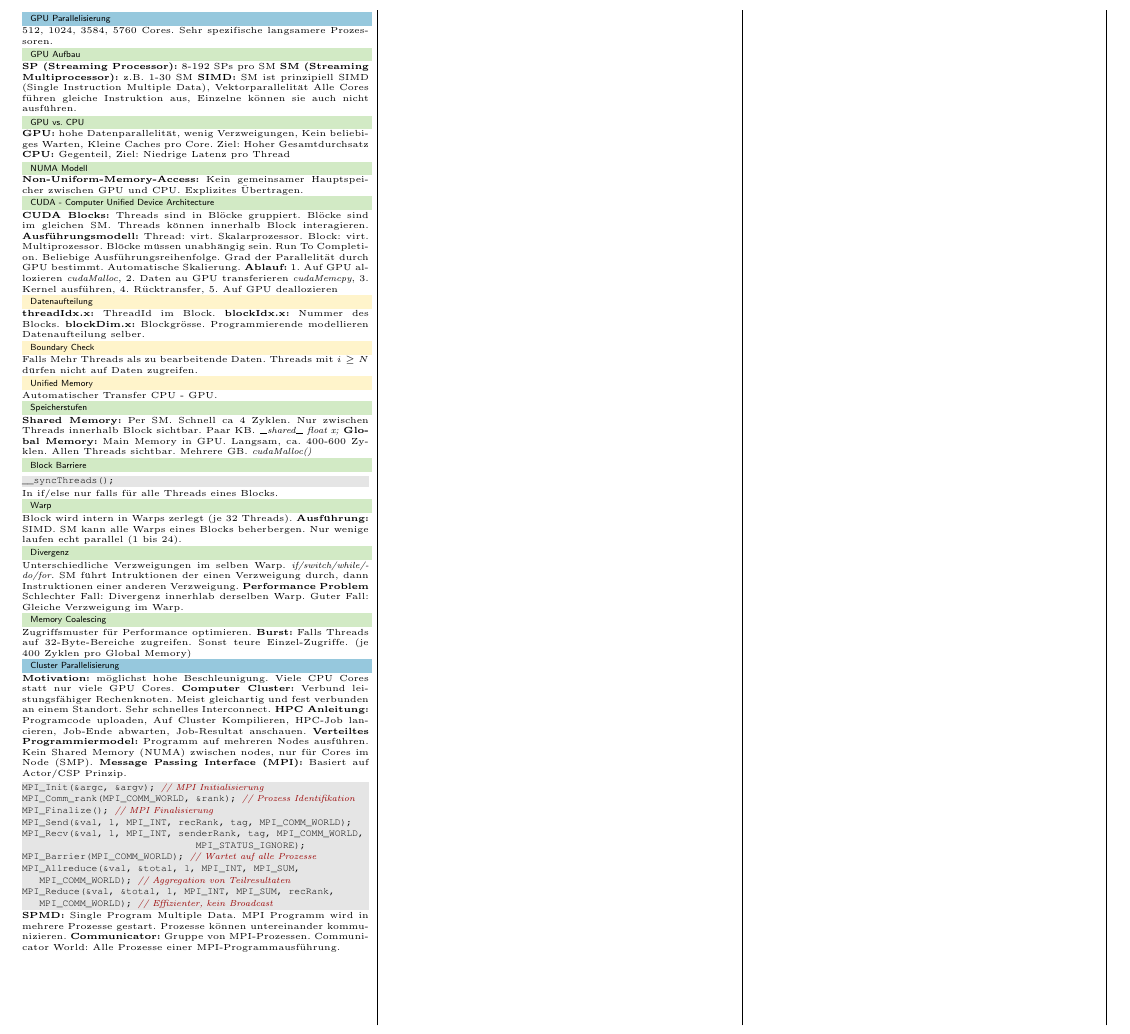
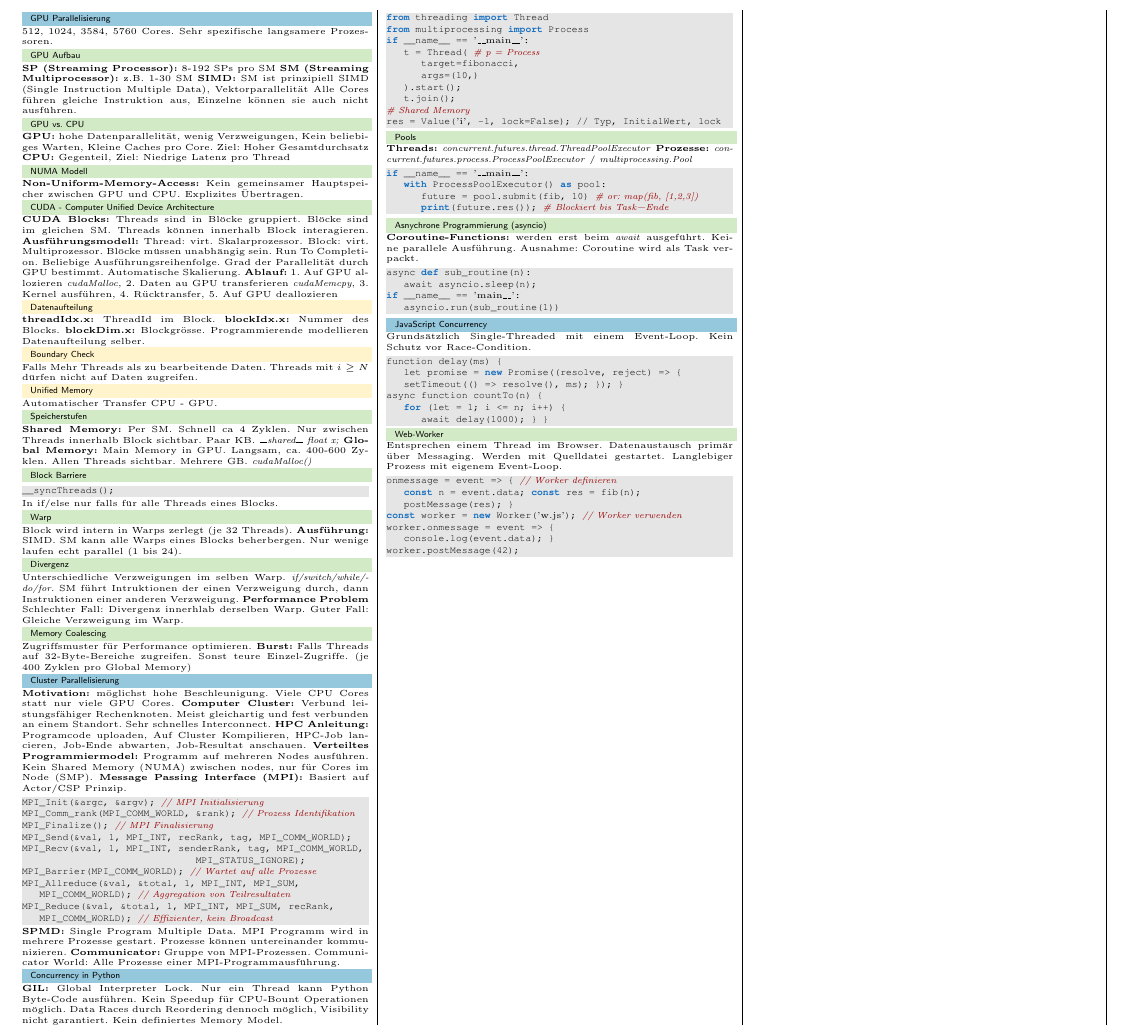
Before and after one commit to pemmeneg/ParaProg_Zf, a LaTeX document (main.tex, which reads content/13_python_js.tex): part of page 3 of 3, cut at the place of the change. Compiled offline with pdfLaTeX.

Commit message:
add lecture 13

```diff
--- /dev/null
+++ b/content/13_python_js.tex
@@ -0,0 +1,62 @@
+\section{Concurrency in Python}
+\textbf{GIL:} Global Interpreter Lock.
+Nur ein Thread kann Python Byte-Code ausführen.
+Kein Speedup für CPU-Bount Operationen möglich. Data Races durch Reordering dennoch möglich, Visibility nicht garantiert.
+Kein definiertes Memory Model.
+\begin{lstlisting}[language=python]
+from threading import Thread
+from multiprocessing import Process
+if __name__ == '__main__':
+    t = Thread( # p = Process
+        target=fibonacci,
+        args=(10,)
+    ).start();
+    t.join();
+# Shared Memory
+res = Value('i', -1, lock=False); // Typ, InitialWert, lock
+\end{lstlisting}
+
+\subsection{Pools}
+\textbf{Threads:} \textit{concurrent.futures.thread.ThreadPoolExecutor}
+\textbf{Prozesse:} \textit{concurrent.futures.process.ProcessPoolExecutor} / \textit{multiprocessing.Pool}
+\begin{lstlisting}[language=python]
+if __name__ == '__main__':
+    with ProcessPoolExecutor() as pool:
+        future = pool.submit(fib, 10) # or: map(fib, [1,2,3])
+        print(future.res()); # Blockiert bis Task-Ende
+\end{lstlisting}
+
+\subsection{Asnychrone Programmierung (asyncio)}
+\textbf{Coroutine-Functions:} werden erst beim \textit{await} ausgeführt.
+Keine parallele Ausführung. Ausnahme: Coroutine wird als Task verpackt.
+\begin{lstlisting}[language=python]
+async def sub_routine(n):
+    await asyncio.sleep(n);
+if __name__ == 'main__':
+    asyncio.run(sub_routine(1))
+\end{lstlisting}
+
+
+\section{JavaScript Concurrency}
+Grundsätzlich Single-Threaded mit einem Event-Loop.
+Kein Schutz vor Race-Condition.
+\begin{lstlisting}
+function delay(ms) {
+    let promise = new Promise((resolve, reject) => {
+    setTimeout(() => resolve(), ms); }); }
+async function countTo(n) {
+    for (let = 1; i <= n; i++) {
+        await delay(1000); } }
+\end{lstlisting}
+\subsection{Web-Worker}
+Entsprechen einem Thread im Browser. Datenaustausch primär über Messaging.
+Werden mit Quelldatei gestartet. Langlebiger Prozess mit eigenem Event-Loop.
+\begin{lstlisting}
+onmessage = event => { // Worker definieren
+    const n = event.data; const res = fib(n);
+    postMessage(res); }
+const worker = new Worker('w.js'); // Worker verwenden
+worker.onmessage = event => {
+    console.log(event.data); }
+worker.postMessage(42);
+\end{lstlisting}
--- a/main.tex
+++ b/main.tex
@@ -139,6 +139,7 @@ belowskip = 0.2em
         \input{content/10_gpu.tex}
         \input{content/11_gpu_2.tex}
         \input{content/12_cluster.tex}
+        \input{content/13_python_js.tex}
 
     \end{multicols*}
 \end{document}
```
Also changed, not shown: main.pdf.
